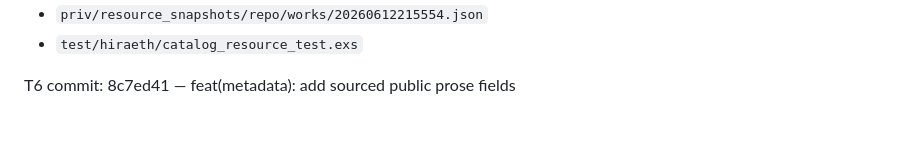
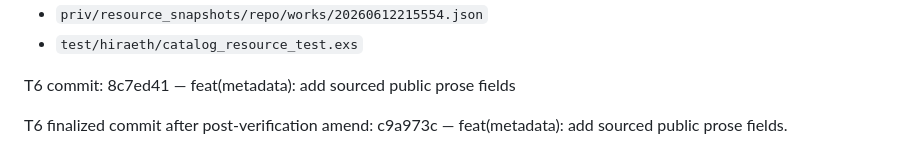
Before and after one commit to Meillaya/hiraeth, a Markdown page: worklog.md, the part around the change. GitHub-like rendering; blank space fills up the shorter version.

Commit message:
chore(process): record final T6 commit reference

```diff
--- a/worklog.md
+++ b/worklog.md
@@ -168,3 +168,5 @@ Files:
 - `test/hiraeth/catalog_resource_test.exs`
 
 T6 commit: 8c7ed41 — feat(metadata): add sourced public prose fields
+
+T6 finalized commit after post-verification amend: c9a973c — feat(metadata): add sourced public prose fields.
```
